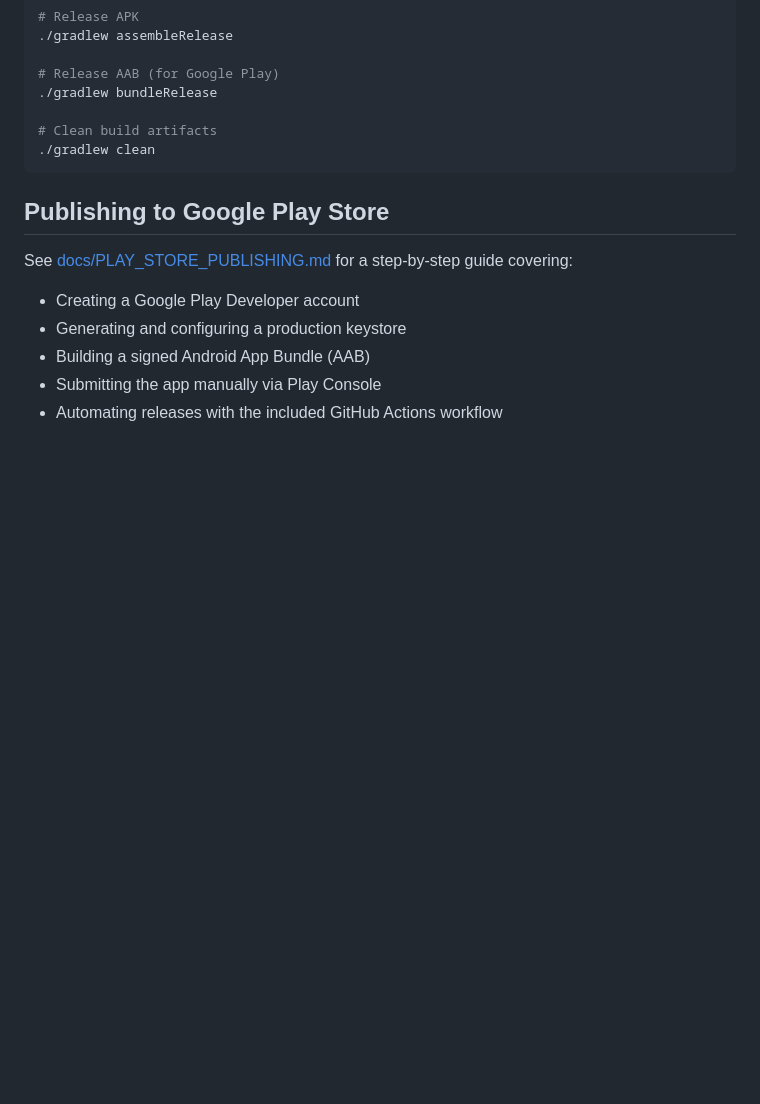
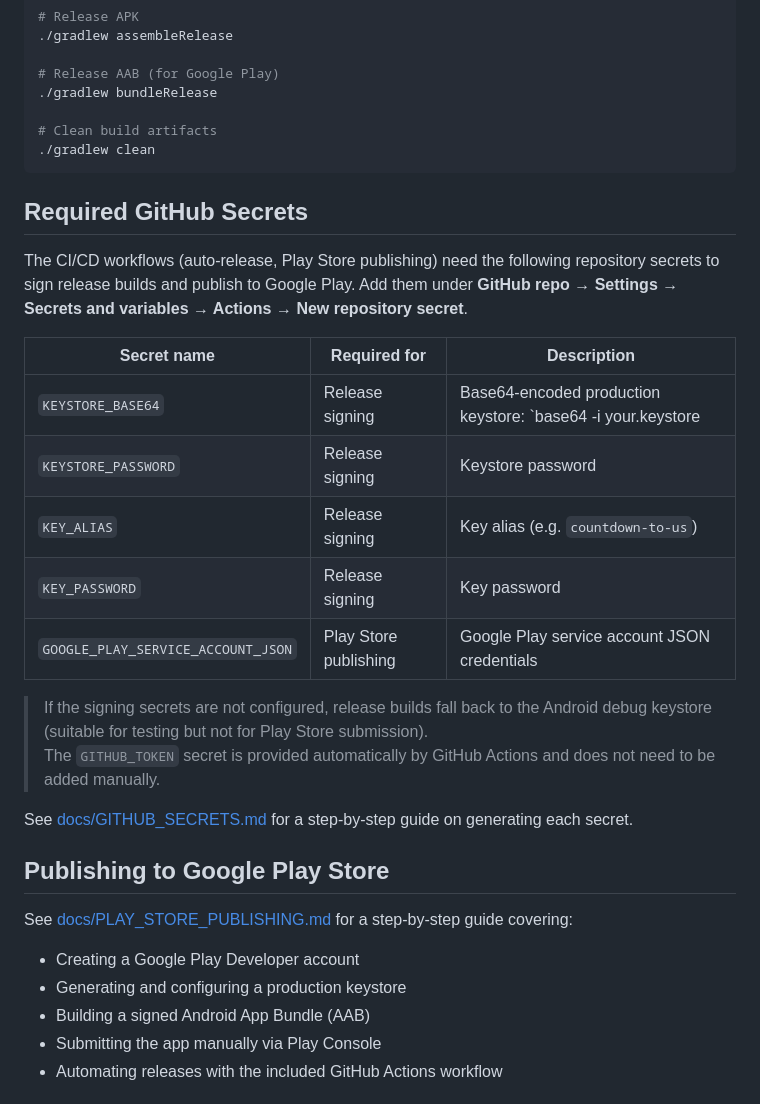
Before and after one commit to npequeux/Countdown-to-Us, a Markdown page: README.md, the part around one of its changes. Drawn GitHub-style; blank space fills up the shorter version.

````diff
--- a/README.md
+++ b/README.md
@@ -176,6 +178,23 @@ cd android
 ./gradlew clean
 ```
 
+## Required GitHub Secrets
+
+The CI/CD workflows (auto-release, Play Store publishing) need the following repository secrets to sign release builds and publish to Google Play. Add them under **GitHub repo → Settings → Secrets and variables → Actions → New repository secret**.
+
+| Secret name | Required for | Description |
+|---|---|---|
+| `KEYSTORE_BASE64` | Release signing | Base64-encoded production keystore: `base64 -i your.keystore | tr -d '\n'` |
+| `KEYSTORE_PASSWORD` | Release signing | Keystore password |
+| `KEY_ALIAS` | Release signing | Key alias (e.g. `countdown-to-us`) |
+| `KEY_PASSWORD` | Release signing | Key password |
+| `GOOGLE_PLAY_SERVICE_ACCOUNT_JSON` | Play Store publishing | Google Play service account JSON credentials |
+
+> If the signing secrets are not configured, release builds fall back to the Android debug keystore (suitable for testing but not for Play Store submission).
+> The `GITHUB_TOKEN` secret is provided automatically by GitHub Actions and does not need to be added manually.
+
+See [docs/GITHUB_SECRETS.md](docs/GITHUB_SECRETS.md) for a step-by-step guide on generating each secret.
+
 ## Publishing to Google Play Store
 
 See [docs/PLAY_STORE_PUBLISHING.md](docs/PLAY_STORE_PUBLISHING.md) for a step-by-step guide covering:
````
Also changed, not shown: other parts of README.md (+2 -0 lines), docs/GITHUB_SECRETS.md (added, +126 -0 lines).
